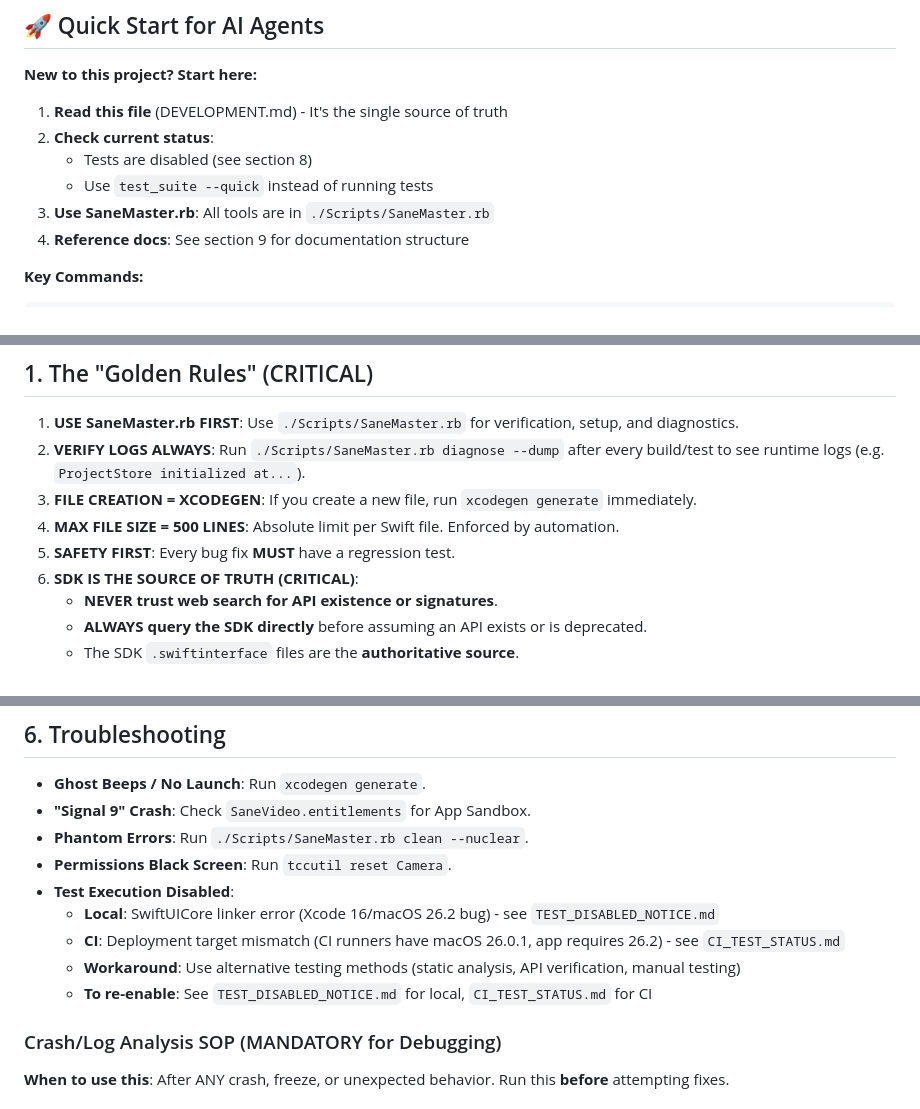
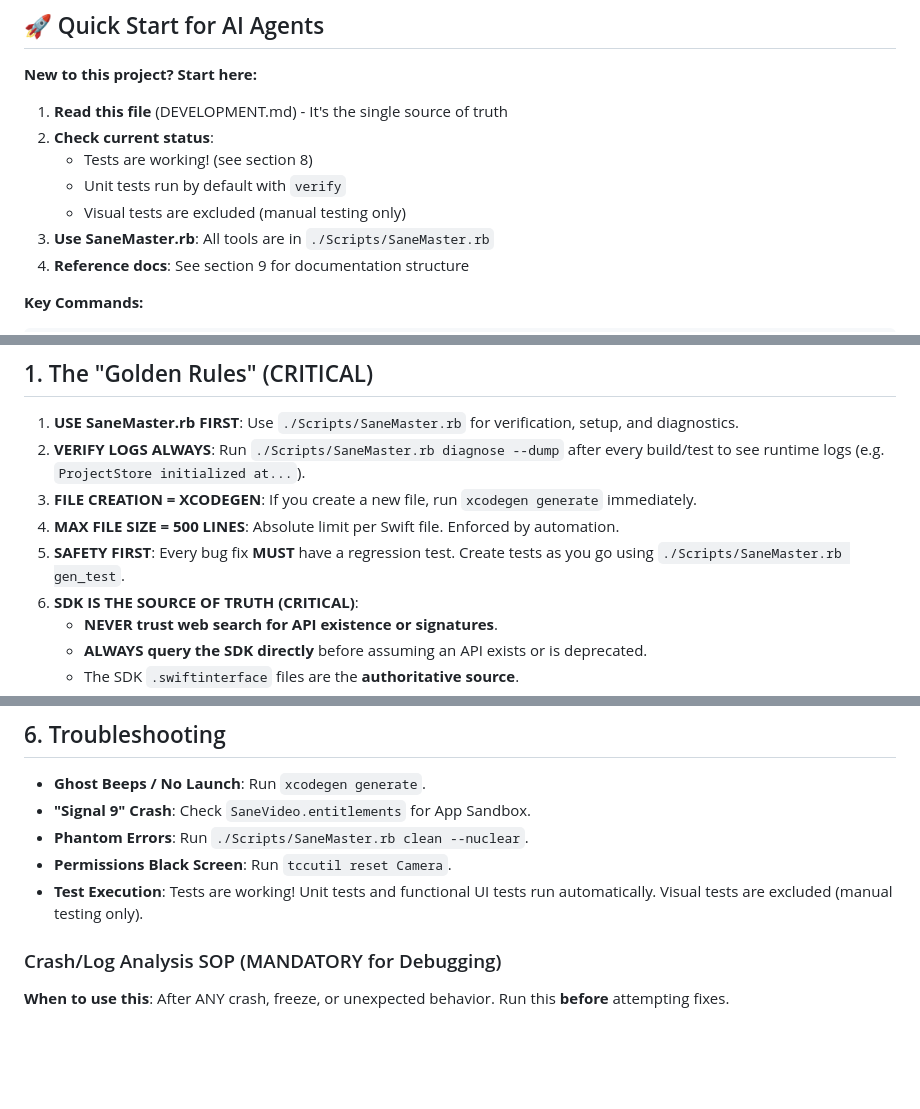
Before and after one commit to sane-apps/SaneVideo, a Markdown page: DEVELOPMENT.md, 3 parts joined by grey strips. Drawn GitHub-style; blank space fills up the shorter version.

```diff
--- a/DEVELOPMENT.md
+++ b/DEVELOPMENT.md
@@ -16,8 +16,9 @@
 
 1. **Read this file** (DEVELOPMENT.md) - It's the single source of truth
 2. **Check current status**:
-   - Tests are disabled (see section 8)
-   - Use `test_suite --quick` instead of running tests
+   - Tests are working! (see section 8)
+   - Unit tests run by default with `verify`
+   - Visual tests are excluded (manual testing only)
 3. **Use SaneMaster.rb**: All tools are in `./Scripts/SaneMaster.rb`
 4. **Reference docs**: See section 9 for documentation structure
 
@@ -54,7 +55,7 @@
 2. **VERIFY LOGS ALWAYS**: Run `./Scripts/SaneMaster.rb diagnose --dump` after every build/test to see runtime logs (e.g. `ProjectStore initialized at...`).
 3. **FILE CREATION = XCODEGEN**: If you create a new file, run `xcodegen generate` immediately.
 4. **MAX FILE SIZE = 500 LINES**: Absolute limit per Swift file. Enforced by automation.
-5. **SAFETY FIRST**: Every bug fix **MUST** have a regression test.
+5. **SAFETY FIRST**: Every bug fix **MUST** have a regression test. Create tests as you go using `./Scripts/SaneMaster.rb gen_test`.
 6. **SDK IS THE SOURCE OF TRUTH (CRITICAL)**:
    - **NEVER trust web search for API existence or signatures**.
    - **ALWAYS query the SDK directly** before assuming an API exists or is deprecated.
@@ -255,11 +260,7 @@ Always diagnostics after a run:
 - **"Signal 9" Crash**: Check `SaneVideo.entitlements` for App Sandbox.
 - **Phantom Errors**: Run `./Scripts/SaneMaster.rb clean --nuclear`.
 - **Permissions Black Screen**: Run `tccutil reset Camera`.
-- **Test Execution Disabled**:
-  - **Local**: SwiftUICore linker error (Xcode 16/macOS 26.2 bug) - see `TEST_DISABLED_NOTICE.md`
-  - **CI**: Deployment target mismatch (CI runners have macOS 26.0.1, app requires 26.2) - see `CI_TEST_STATUS.md`
-  - **Workaround**: Use alternative testing methods (static analysis, API verification, manual testing)
-  - **To re-enable**: See `TEST_DISABLED_NOTICE.md` for local, `CI_TEST_STATUS.md` for CI
+- **Test Execution**: Tests are working! Unit tests and functional UI tests run automatically. Visual tests are excluded (manual testing only).
 
 ### Crash/Log Analysis SOP (MANDATORY for Debugging)
 
```
Also changed, not shown: other parts of DEVELOPMENT.md (+56 -25 lines).
